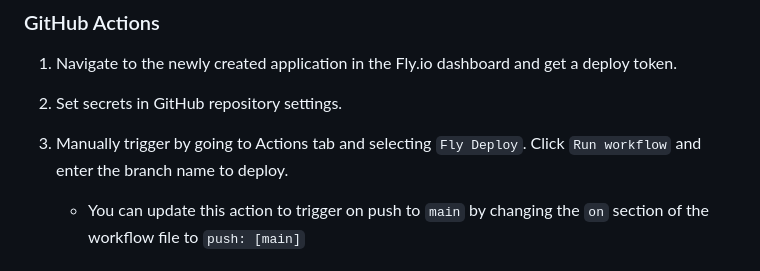
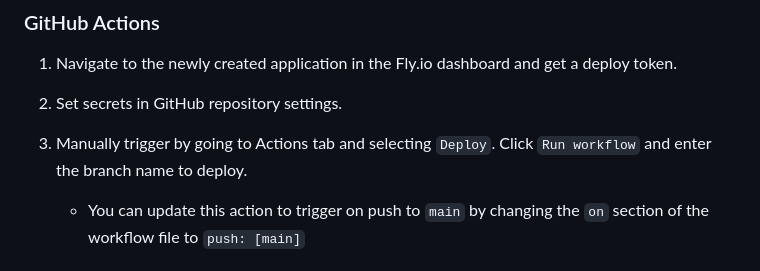
Before and after one commit to mikan-laboratory/ghost-remix, a Markdown page: README.md, the part around the change. Drawn GitHub-style.

Commit message:
main: README

```diff
--- a/README.md
+++ b/README.md
@@ -124,7 +124,7 @@ Published pages are automatically added to the menu in the navigation bar.
 
 2. Set secrets in GitHub repository settings.
 
-3. Manually trigger by going to Actions tab and selecting `Fly Deploy`. Click `Run workflow` and enter the branch name to deploy.
+3. Manually trigger by going to Actions tab and selecting `Deploy`. Click `Run workflow` and enter the branch name to deploy.
    - You can update this action to trigger on push to `main` by changing the `on` section of the workflow file to `push: [main]`
 
 ### Command Line
```
